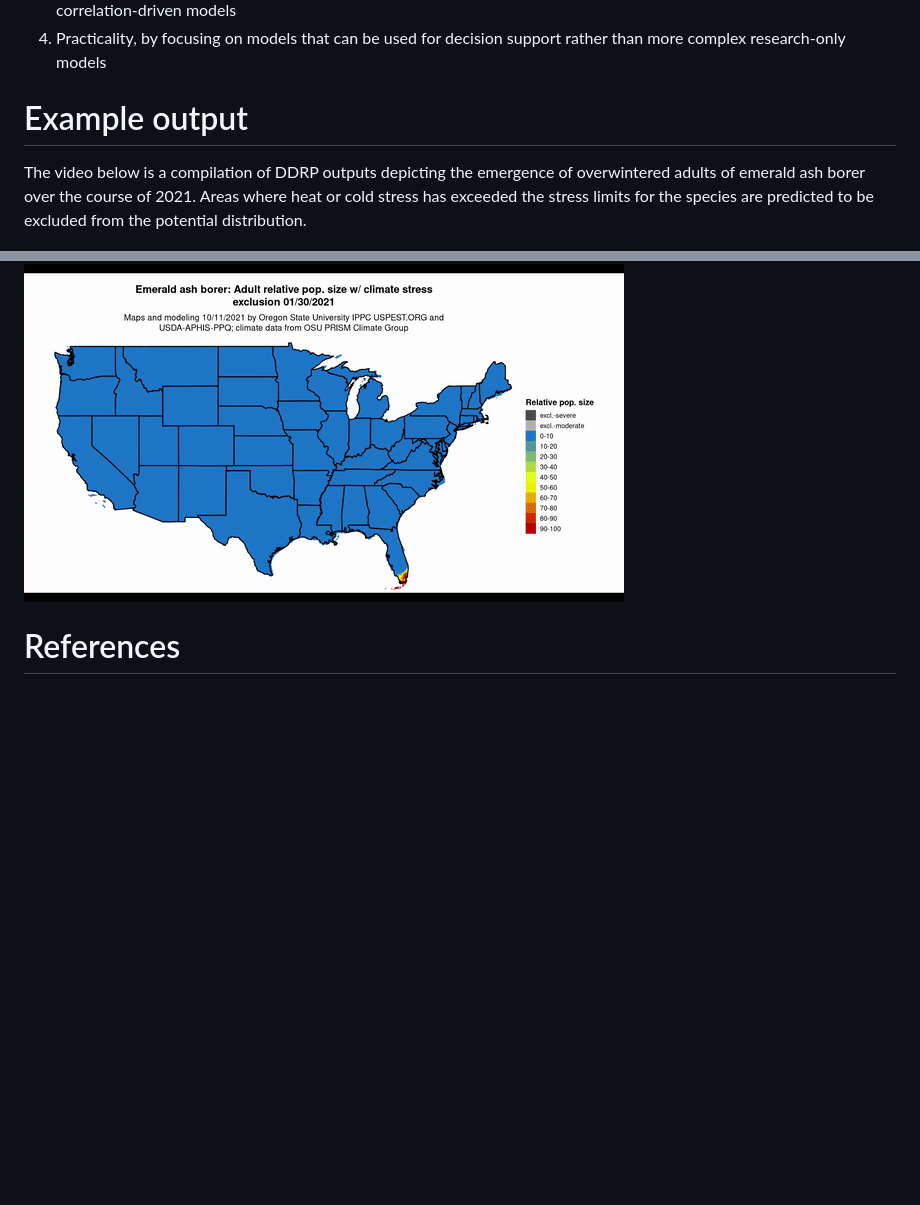
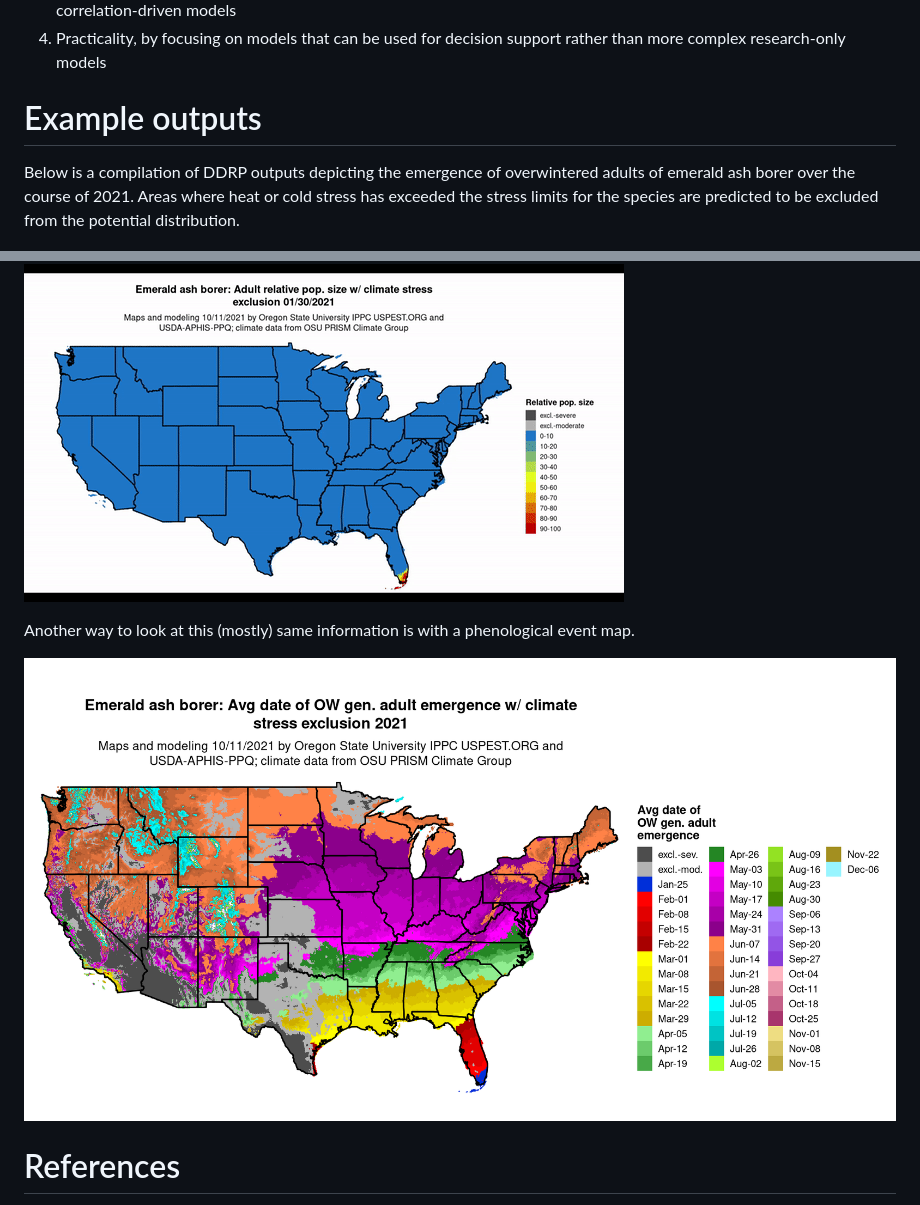
Before and after one commit to bbarker505/ddrp_v2, a Markdown page: README.md, 2 parts joined by grey strips. GitHub-like rendering; pictures changed too: images/EAB_Avg_PEMp0Excl2_20211231.png (added); blank space fills up the shorter version.

```diff
--- a/README.md
+++ b/README.md
@@ -93,14 +93,19 @@ models
 4) Practicality, by focusing on models that can be used for decision
 support rather than more complex research-only models
 
-# Example output
+# Example outputs
 
-The video below is a compilation of DDRP outputs depicting the emergence
-of overwintered adults of emerald ash borer over the course of 2021.
-Areas where heat or cold stress has exceeded the stress limits for the
-species are predicted to be excluded from the potential distribution.
+Below is a compilation of DDRP outputs depicting the emergence of
+overwintered adults of emerald ash borer over the course of 2021. Areas
+where heat or cold stress has exceeded the stress limits for the species
+are predicted to be excluded from the potential distribution.
 
 ![Movie](https://github.com/bbarker505/ddrp_v2/blob/master/images/EAB_2021.gif?raw=true)
+
+Another way to look at this (mostly) same information is with a
+phenological event map.
+
+![PEM](https://github.com/bbarker505/ddrp_v2/blob/master/images/EAB_Avg_PEMp0Excl2_20211231.png?raw=TRUE)
 
 # References
 
```
Also changed, not shown: images/spp_chart.png (deleted), 1 other file.
